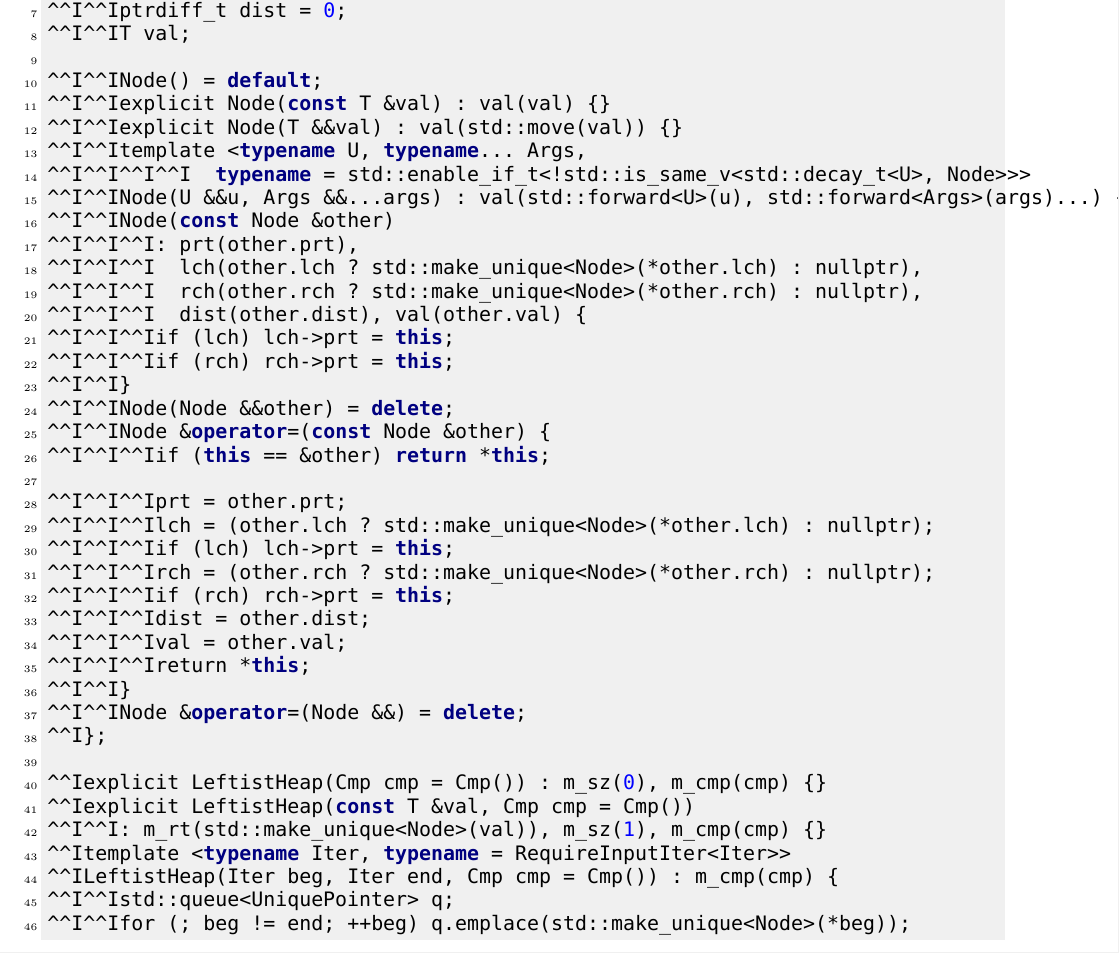
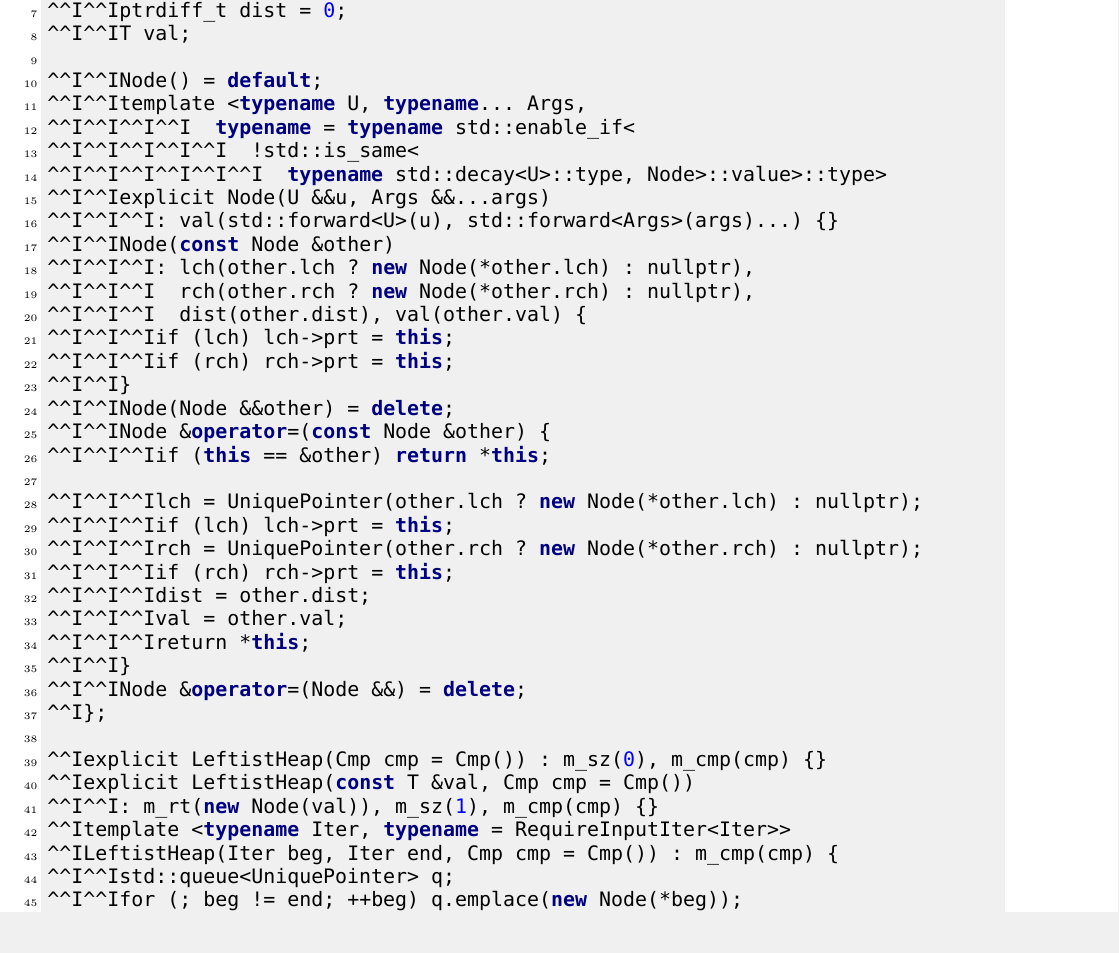
Before and after one commit to Joyce-Peng-GitHub/Templates, a LaTeX document (templates.tex): part of page 9 of 42 before the commit and part of page 9 of 41 after it, cut so that both start at the same text. Compiled offline with XeLaTeX; a missing font is replaced by an installed copy or a similar font.

Commit message:
Optimize implementation of `LeftistHeap`.

```diff
--- a/templates.tex
+++ b/templates.tex
@@ -455,15 +455,15 @@ public:
 		T val;
 
 		Node() = default;
-		explicit Node(const T &val) : val(val) {}
-		explicit Node(T &&val) : val(std::move(val)) {}
 		template <typename U, typename... Args,
-				  typename = std::enable_if_t<!std::is_same_v<std::decay_t<U>, Node>>>
-		Node(U &&u, Args &&...args) : val(std::forward<U>(u), std::forward<Args>(args)...) {}
+				  typename = typename std::enable_if<
+					  !std::is_same<
+						  typename std::decay<U>::type, Node>::value>::type>
+		explicit Node(U &&u, Args &&...args)
+			: val(std::forward<U>(u), std::forward<Args>(args)...) {}
 		Node(const Node &other)
-			: prt(other.prt),
-			  lch(other.lch ? std::make_unique<Node>(*other.lch) : nullptr),
-			  rch(other.rch ? std::make_unique<Node>(*other.rch) : nullptr),
+			: lch(other.lch ? new Node(*other.lch) : nullptr),
+			  rch(other.rch ? new Node(*other.rch) : nullptr),
 			  dist(other.dist), val(other.val) {
 			if (lch) lch->prt = this;
 			if (rch) rch->prt = this;
@@ -472,10 +472,9 @@ public:
 		Node &operator=(const Node &other) {
 			if (this == &other) return *this;
 
-			prt = other.prt;
-			lch = (other.lch ? std::make_unique<Node>(*other.lch) : nullptr);
+			lch = UniquePointer(other.lch ? new Node(*other.lch) : nullptr);
 			if (lch) lch->prt = this;
-			rch = (other.rch ? std::make_unique<Node>(*other.rch) : nullptr);
+			rch = UniquePointer(other.rch ? new Node(*other.rch) : nullptr);
 			if (rch) rch->prt = this;
 			dist = other.dist;
 			val = other.val;
@@ -505,7 +504,7 @@ public:
 		m_rt->prt = nullptr;
 	}
 	LeftistHeap(const LeftistHeap &other)
-		: m_rt(other.m_rt ? std::make_unique<Node>(*other.m_rt) : nullptr),
+		: m_rt(other.m_rt ? new Node(*other.m_rt) : nullptr),
 		  m_sz(other.m_sz),
 		  m_cmp(other.m_cmp) {}
 	LeftistHeap(LeftistHeap &&other) noexcept
@@ -518 +515,0 @@ public:
-		m_rt = (other.m_rt ? std::make_unique<Node>(*other.m_rt) : nullptr);
@@ -527,5 +516,5 @@ public:
-			other.m_sz = 0;
-		}
+	LeftistHeap &operator=(LeftistHeap other) {
+		swap(other);
 		return *this;
 	}
 
@@ -536,5 +525,3 @@ public:
 	bool empty() const noexcept { return !m_rt; }
 	size_t size() const noexcept { return m_sz; }
 
-	Node *push(const T &val) {
-		auto new_node = std::make_unique<Node>(val);
@@ -544,3 +533,6 @@ public:
 		return p;
 	}
 
+	template <typename... Args>
+	Node *emplace(Args &&...args) {
+		UniquePointer new_node(new Node(std::forward<Args>(args)...));
@@ -552,34 +542,25 @@ public:
 		return p;
 	}
 
-	template <typename... Args>
-	Node *emplace(Args &&...args) {
-		auto new_node = std::make_unique<Node>(std::forward<Args>(args)...);
-		Node *p = new_node.get();
-		m_rt = m_merge(std::move(m_rt), std::move(new_node));
-		++m_sz;
-		return p;
-	}
-
-	void pop() {
+	void pop() noexcept {
 		assert(m_rt);
 		m_rt = m_merge(std::move(m_rt->lch), std::move(m_rt->rch));
 		--m_sz;
 	}
 
-	void merge(LeftistHeap &&other) {
+	void merge(LeftistHeap &&other) noexcept {
 		if (this == &other) return;
 		m_sz += other.m_sz;
 		other.m_sz = 0;
 		m_rt = m_merge(std::move(m_rt), std::move(other.m_rt));
 	}
 
-	static LeftistHeap merge(LeftistHeap &&x, LeftistHeap &&y) {
+	static LeftistHeap merge(LeftistHeap &&x, LeftistHeap &&y) noexcept {
 		x.merge(std::move(y));
 		return std::move(x);
 	}
 
-	void erase(Node *p) {
+	void erase(Node *p) noexcept {
 		assert(p);
 		auto ch = m_merge(std::move(p->lch), std::move(p->rch));
 		if (ch) ch->prt = p->prt;
@@ -595,6 +576,12 @@ public:
 		m_pushUp(prt);
 	}
 
+	void swap(LeftistHeap &another) noexcept {
+		std::swap(m_cmp, another.m_cmp);
+		std::swap(m_rt, another.m_rt);
+		std::swap(m_sz, another.m_sz);
+	}
+
 protected:
 	using UniquePointer = std::unique_ptr<Node>;
 
@@ -606,7 +593,7 @@ protected:
 	size_t m_sz;
 	Cmp m_cmp;
 
-	UniquePointer m_merge(UniquePointer p, UniquePointer q) {
+	UniquePointer m_merge(UniquePointer p, UniquePointer q) noexcept {
 		if (!p && !q) return nullptr;
 		if (p && q) {
 			if (m_cmp(p->val, q->val)) std::swap(p, q);
```
Also changed, not shown: templates.tex (27 more changed lines), 1 other file.
